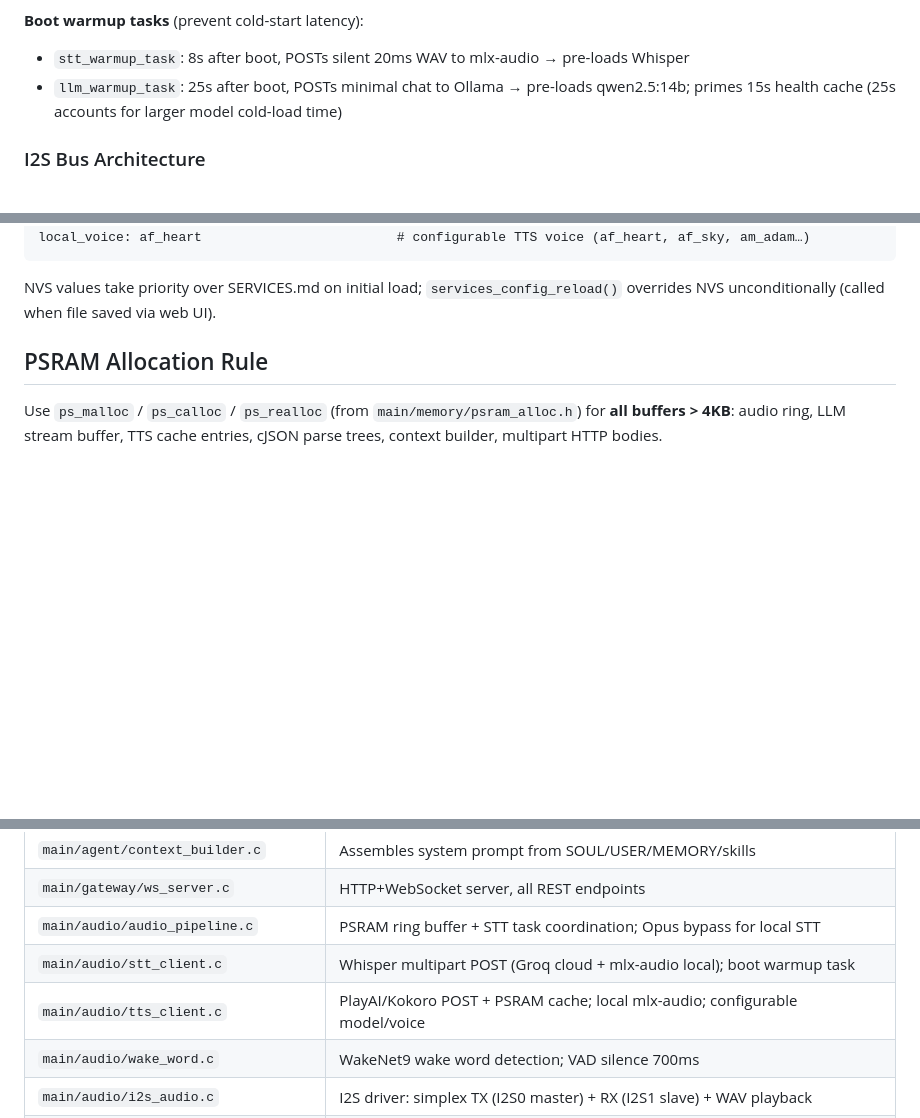
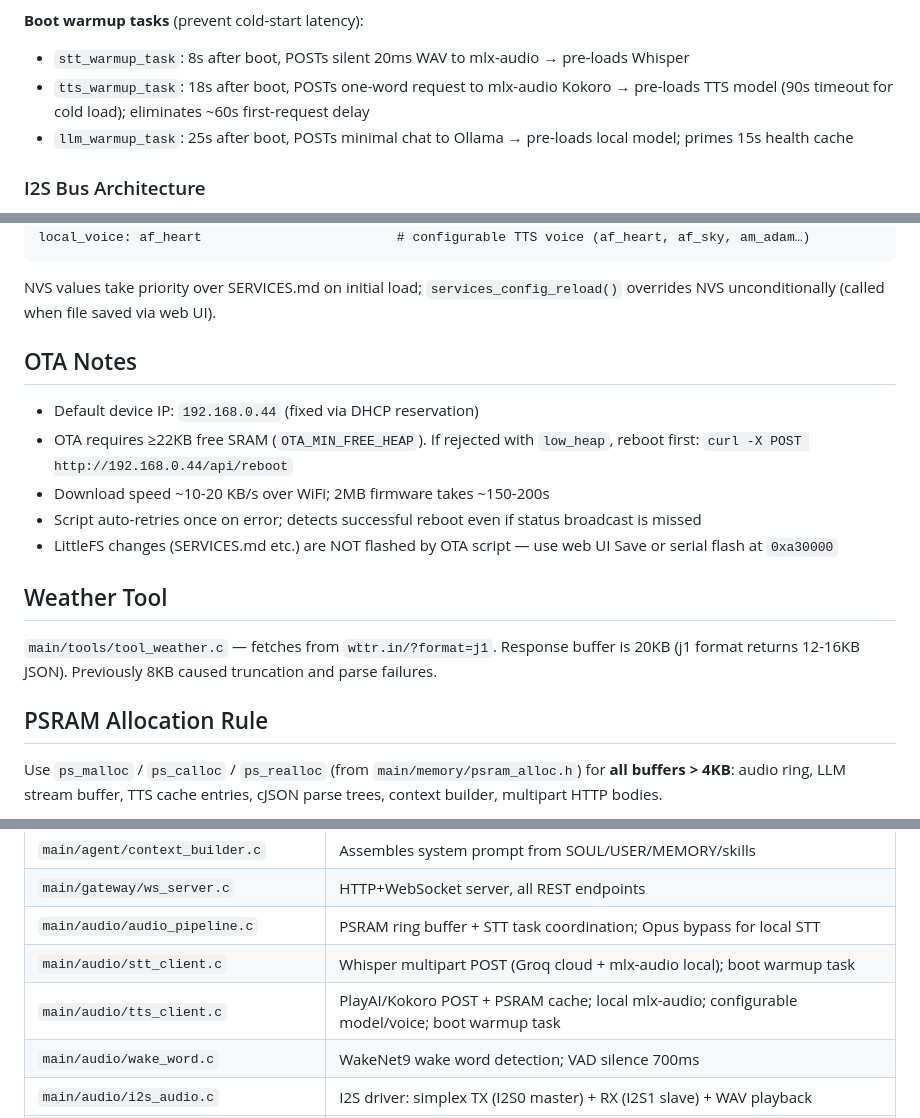
Before and after one commit to jcfield-boop/Lango, a Markdown page: CLAUDE.md, 3 parts joined by grey strips. GitHub-like rendering; blank space fills up the shorter version.

Commit message:
docs: update CLAUDE.md with TTS warmup, weather fix, OTA notes
- Document tts_warmup_task (18s post-boot, pre-loads Kokoro)
- Note weather tool buffer increase and why (wttr.in j1 = 12-16KB)
- Add OTA notes: heap guard workaround, download speed, LittleFS caveat
- Update warmup task table (all three: STT/TTS/LLM)

Co-Authored-By: Claude Sonnet 4.6 <noreply@anthropic.com>

````diff
--- a/CLAUDE.md
+++ b/CLAUDE.md
@@ -82,7 +82,8 @@ Agent identifies the originating channel from `msg.channel` ("websocket", "teleg
 
 **Boot warmup tasks** (prevent cold-start latency):
 - `stt_warmup_task`: 8s after boot, POSTs silent 20ms WAV to mlx-audio → pre-loads Whisper
-- `llm_warmup_task`: 25s after boot, POSTs minimal chat to Ollama → pre-loads qwen2.5:14b; primes 15s health cache (25s accounts for larger model cold-load time)
+- `tts_warmup_task`: 18s after boot, POSTs one-word request to mlx-audio Kokoro → pre-loads TTS model (90s timeout for cold load); eliminates ~60s first-request delay
+- `llm_warmup_task`: 25s after boot, POSTs minimal chat to Ollama → pre-loads local model; primes 15s health cache
 
 ### I2S Bus Architecture
 
@@ -139,6 +140,18 @@ local_voice: af_heart                         # configurable TTS voice (af_heart
 ```
 
 NVS values take priority over SERVICES.md on initial load; `services_config_reload()` overrides NVS unconditionally (called when file saved via web UI).
+
+## OTA Notes
+
+- Default device IP: `192.168.0.44` (fixed via DHCP reservation)
+- OTA requires ≥22KB free SRAM (`OTA_MIN_FREE_HEAP`). If rejected with `low_heap`, reboot first: `curl -X POST http://192.168.0.44/api/reboot`
+- Download speed ~10-20 KB/s over WiFi; 2MB firmware takes ~150-200s
+- Script auto-retries once on error; detects successful reboot even if status broadcast is missed
+- LittleFS changes (SERVICES.md etc.) are NOT flashed by OTA script — use web UI Save or serial flash at `0xa30000`
+
+## Weather Tool
+
+`main/tools/tool_weather.c` — fetches from `wttr.in/?format=j1`. Response buffer is 20KB (j1 format returns 12-16KB JSON). Previously 8KB caused truncation and parse failures.
 
 ## PSRAM Allocation Rule
 
@@ -234,7 +247,7 @@ L/R  → GND  (left channel)
 | `main/gateway/ws_server.c` | HTTP+WebSocket server, all REST endpoints |
 | `main/audio/audio_pipeline.c` | PSRAM ring buffer + STT task coordination; Opus bypass for local STT |
 | `main/audio/stt_client.c` | Whisper multipart POST (Groq cloud + mlx-audio local); boot warmup task |
-| `main/audio/tts_client.c` | PlayAI/Kokoro POST + PSRAM cache; local mlx-audio; configurable model/voice |
+| `main/audio/tts_client.c` | PlayAI/Kokoro POST + PSRAM cache; local mlx-audio; configurable model/voice; boot warmup task |
 | `main/audio/wake_word.c` | WakeNet9 wake word detection; VAD silence 700ms |
 | `main/audio/i2s_audio.c` | I2S driver: simplex TX (I2S0 master) + RX (I2S1 slave) + WAV playback |
 | `main/llm/llm_proxy.c` | LLM request routing; Ollama local health check (15s cache); boot warmup task |
````
